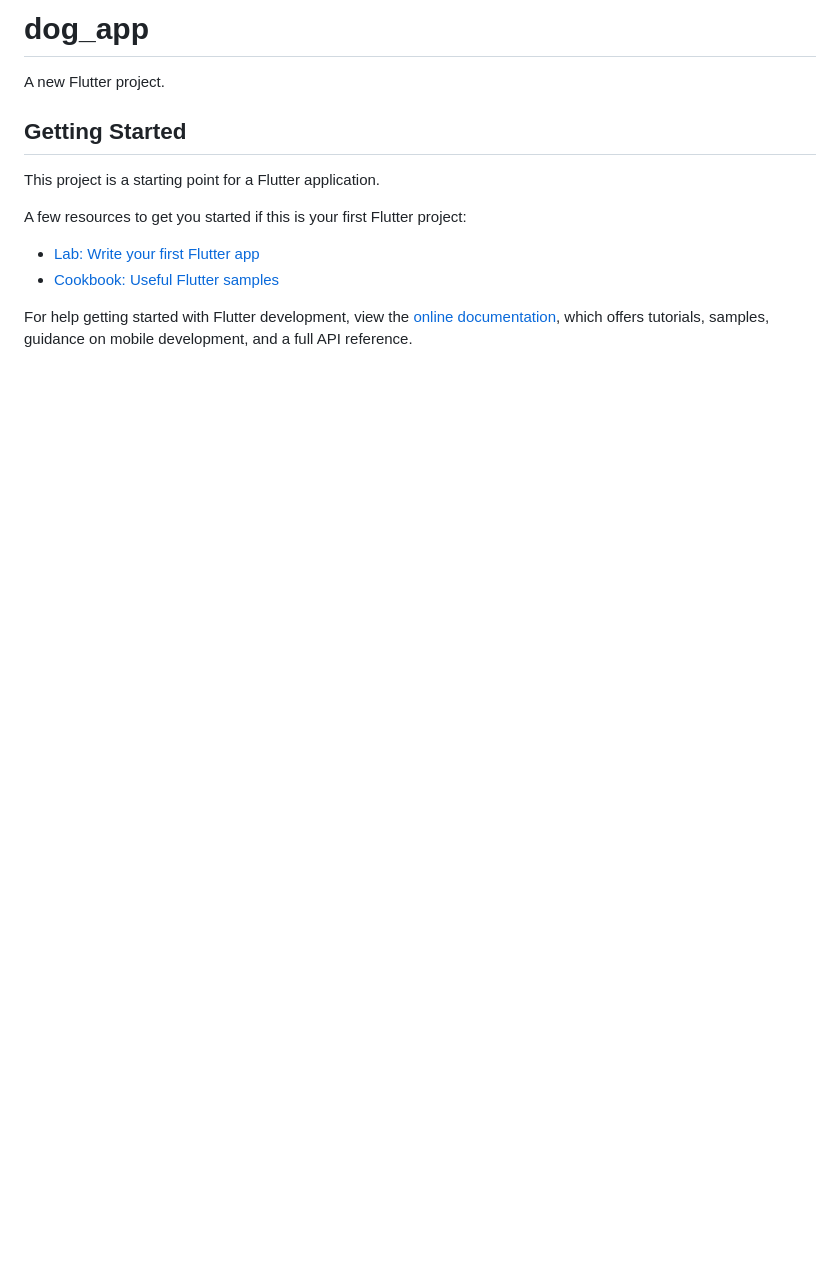
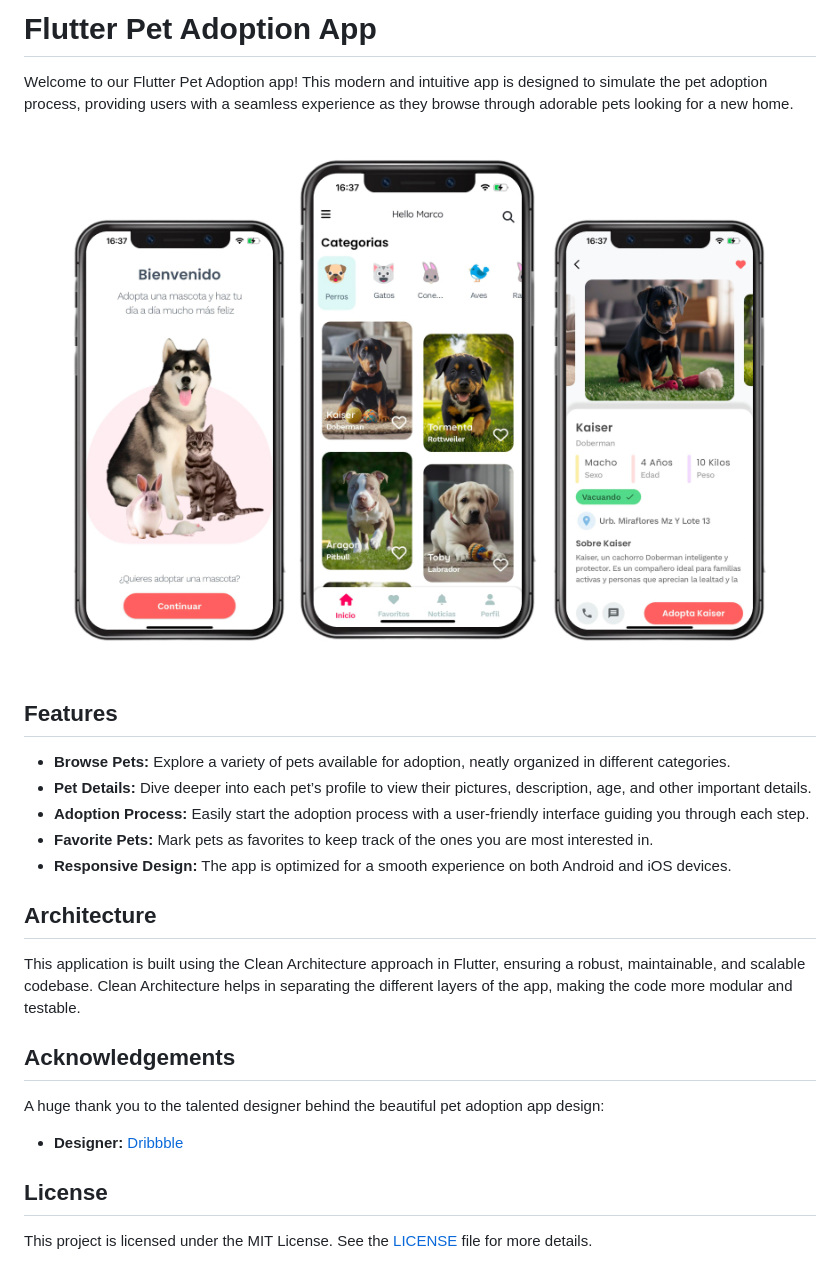
Before and after one commit to Coboy16/app_animals, a Markdown page: README.md, the part around the change. Drawn GitHub-style; pictures changed too: ui.jpg (added); blank space fills up the shorter version.

```diff
--- a/README.md
+++ b/README.md
@@ -1,16 +1,22 @@
-# dog_app
+# Flutter Pet Adoption App
 
-A new Flutter project.
+Welcome to our Flutter Pet Adoption app! This modern and intuitive app is designed to simulate the pet adoption process, providing users with a seamless experience as they browse through adorable pets looking for a new home.
 
-## Getting Started
+![App UI](/ui.jpg)
 
-This project is a starting point for a Flutter application.
+## Features
+- **Browse Pets:** Explore a variety of pets available for adoption, neatly organized in different categories.
+- **Pet Details:** Dive deeper into each pet’s profile to view their pictures, description, age, and other important details.
+- **Adoption Process:** Easily start the adoption process with a user-friendly interface guiding you through each step.
+- **Favorite Pets:** Mark pets as favorites to keep track of the ones you are most interested in.
+- **Responsive Design:** The app is optimized for a smooth experience on both Android and iOS devices.
 
-A few resources to get you started if this is your first Flutter project:
+## Architecture
+This application is built using the Clean Architecture approach in Flutter, ensuring a robust, maintainable, and scalable codebase. Clean Architecture helps in separating the different layers of the app, making the code more modular and testable.
 
-- [Lab: Write your first Flutter app](https://docs.flutter.dev/get-started/codelab)
-- [Cookbook: Useful Flutter samples](https://docs.flutter.dev/cookbook)
+## Acknowledgements
+A huge thank you to the talented designer behind the beautiful pet adoption app design:
+- **Designer:** [Dribbble](https://dribbble.com/shots/17870373-Pet-adoption-app)
 
-For help getting started with Flutter development, view the
-[online documentation](https://docs.flutter.dev/), which offers tutorials,
-samples, guidance on mobile development, and a full API reference.
+## License
+This project is licensed under the MIT License. See the [LICENSE](LICENSE) file for more details.
```
Also changed, not shown: 1 other file.
